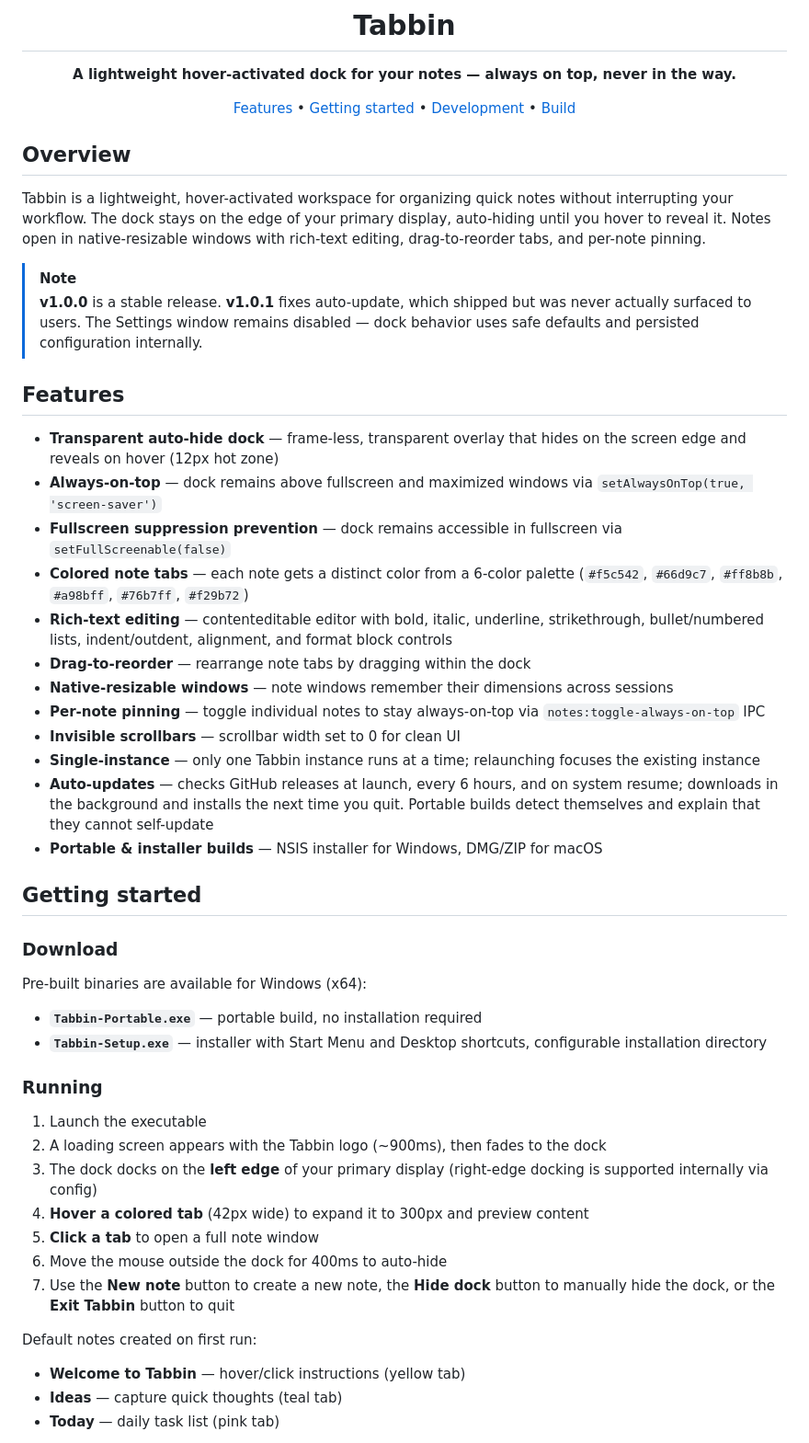
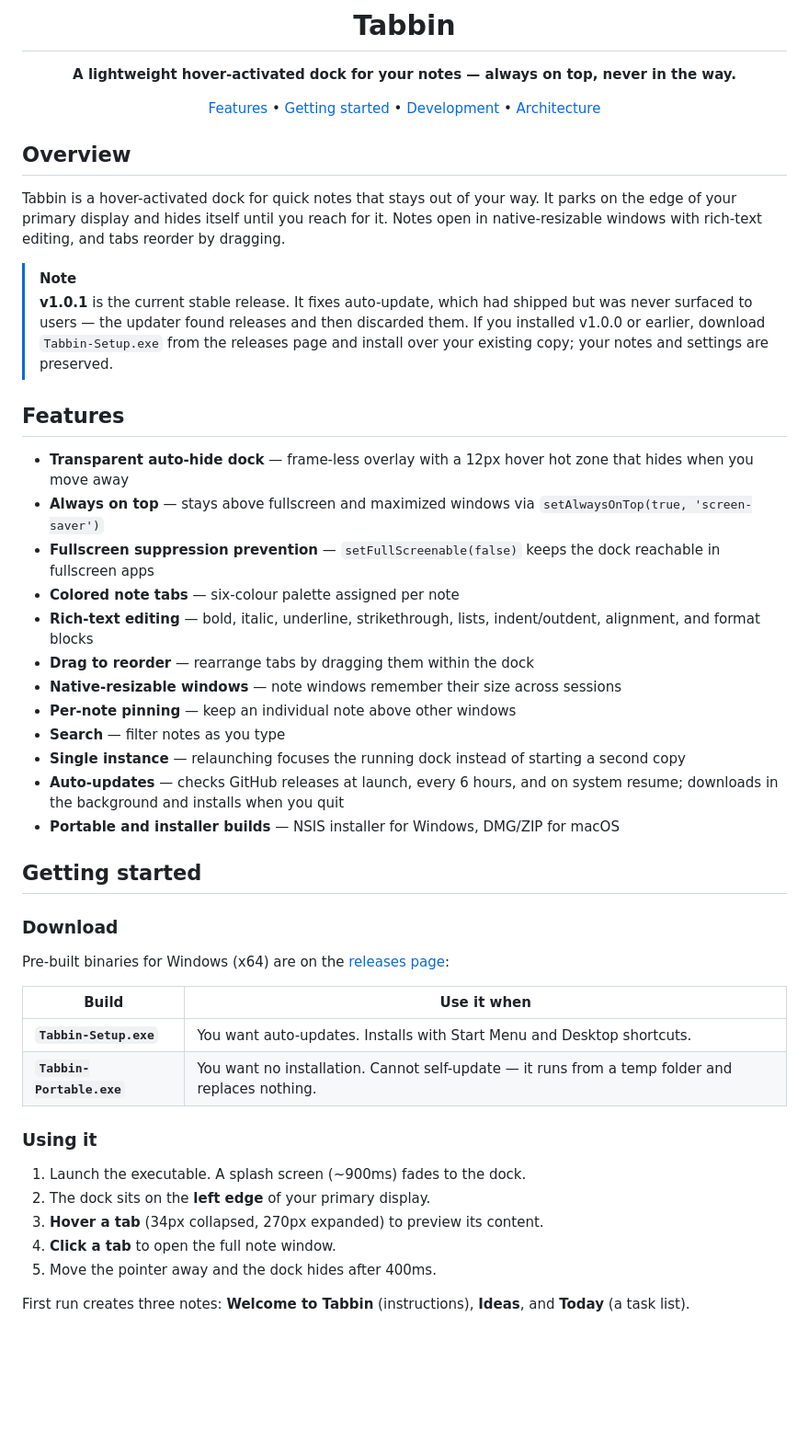
Before and after one commit to Vanz15/tabbin, a Markdown page: README.md, the part around one of its changes. Shown at 92% size. Rendered like a GitHub page; blank space fills up the shorter version.

```diff
--- a/README.md
+++ b/README.md
@@ -6,53 +6,58 @@
 
 **A lightweight hover-activated dock for your notes — always on top, never in the way.**
 
-[Features](#features) • [Getting started](#getting-started) • [Development](#development) • [Build](#build)
+[Features](#features) • [Getting started](#getting-started) • [Development](#development) • [Architecture](#architecture)
 
 </div>
 
 ## Overview
 
-Tabbin is a lightweight, hover-activated workspace for organizing quick notes without interrupting your workflow. The dock stays on the edge of your primary display, auto-hiding until you hover to reveal it. Notes open in native-resizable windows with rich-text editing, drag-to-reorder tabs, and per-note pinning.
+Tabbin is a hover-activated dock for quick notes that stays out of your way. It
+parks on the edge of your primary display and hides itself until you reach for
+it. Notes open in native-resizable windows with rich-text editing, and tabs
+reorder by dragging.
 
 > [!NOTE]
-> **v1.0.0** is a stable release. **v1.0.1** fixes auto-update, which shipped but was never actually surfaced to users. The Settings window remains disabled — dock behavior uses safe defaults and persisted configuration internally.
+> **v1.0.1** is the current stable release. It fixes auto-update, which had
+> shipped but was never surfaced to users — the updater found releases and then
+> discarded them. If you installed v1.0.0 or earlier, download
+> `Tabbin-Setup.exe` from the releases page and install over your existing copy;
+> your notes and settings are preserved.
 
 ## Features
 
-- **Transparent auto-hide dock** — frame-less, transparent overlay that hides on the screen edge and reveals on hover (12px hot zone)
-- **Always-on-top** — dock remains above fullscreen and maximized windows via `setAlwaysOnTop(true, 'screen-saver')`
-- **Fullscreen suppression prevention** — dock remains accessible in fullscreen via `setFullScreenable(false)`
-- **Colored note tabs** — each note gets a distinct color from a 6-color palette (`#f5c542`, `#66d9c7`, `#ff8b8b`, `#a98bff`, `#76b7ff`, `#f29b72`)
-- **Rich-text editing** — contenteditable editor with bold, italic, underline, strikethrough, bullet/numbered lists, indent/outdent, alignment, and format block controls
-- **Drag-to-reorder** — rearrange note tabs by dragging within the dock
-- **Native-resizable windows** — note windows remember their dimensions across sessions
-- **Per-note pinning** — toggle individual notes to stay always-on-top via `notes:toggle-always-on-top` IPC
-- **Invisible scrollbars** — scrollbar width set to 0 for clean UI
-- **Single-instance** — only one Tabbin instance runs at a time; relaunching focuses the existing instance
-- **Auto-updates** — checks GitHub releases at launch, every 6 hours, and on system resume; downloads in the background and installs the next time you quit. Portable builds detect themselves and explain that they cannot self-update
-- **Portable & installer builds** — NSIS installer for Windows, DMG/ZIP for macOS
+- **Transparent auto-hide dock** — frame-less overlay with a 12px hover hot zone that hides when you move away
+- **Always on top** — stays above fullscreen and maximized windows via `setAlwaysOnTop(true, 'screen-saver')`
+- **Fullscreen suppression prevention** — `setFullScreenable(false)` keeps the dock reachable in fullscreen apps
+- **Colored note tabs** — six-colour palette assigned per note
+- **Rich-text editing** — bold, italic, underline, strikethrough, lists, indent/outdent, alignment, and format blocks
+- **Drag to reorder** — rearrange tabs by dragging them within the dock
+- **Native-resizable windows** — note windows remember their size across sessions
+- **Per-note pinning** — keep an individual note above other windows
+- **Search** — filter notes as you type
+- **Single instance** — relaunching focuses the running dock instead of starting a second copy
+- **Auto-updates** — checks GitHub releases at launch, every 6 hours, and on system resume; downloads in the background and installs when you quit
+- **Portable and installer builds** — NSIS installer for Windows, DMG/ZIP for macOS
 
 ## Getting started
 
 ### Download
 
-Pre-built binaries are available for Windows (x64):
+Pre-built binaries for Windows (x64) are on the [releases page](https://github.com/Vanz15/tabbin/releases):
 
-- **`Tabbin-Portable.exe`** — portable build, no installation required
-- **`Tabbin-Setup.exe`** — installer with Start Menu and Desktop shortcuts, configurable installation directory
+| Build | Use it when |
+|---|---|
+| **`Tabbin-Setup.exe`** | You want auto-updates. Installs with Start Menu and Desktop shortcuts. |
+| **`Tabbin-Portable.exe`** | You want no installation. Cannot self-update — it runs from a temp folder and replaces nothing. |
 
-### Running
+### Using it
 
-1. Launch the executable
-2. A loading screen appears with the Tabbin logo (~900ms), then fades to the dock
-3. The dock docks on the **left edge** of your primary display (right-edge docking is supported internally via config)
-4. **Hover a colored tab** (42px wide) to expand it to 300px and preview content
-5. **Click a tab** to open a full note window
-6. Move the mouse outside the dock for 400ms to auto-hide
-7. Use the **New note** button to create a new note, the **Hide dock** button to manually hide the dock, or the **Exit Tabbin** button to quit
+1. Launch the executable. A splash screen (~900ms) fades to the dock.
+2. The dock sits on the **left edge** of your primary display.
+3. **Hover a tab** (34px collapsed, 270px expanded) to preview its content.
+4. **Click a tab** to open the full note window.
+5. Move the pointer away and the dock hides after 400ms.
 
-Default notes created on first run:
-- **Welcome to Tabbin** — hover/click instructions (yellow tab)
-- **Ideas** — capture quick thoughts (teal tab)
-- **Today** — daily task list (pink tab)
+First run creates three notes: **Welcome to Tabbin** (instructions), **Ideas**,
+and **Today** (a task list).
 
```
Also changed, not shown: other parts of README.md (+93 -96 lines).
